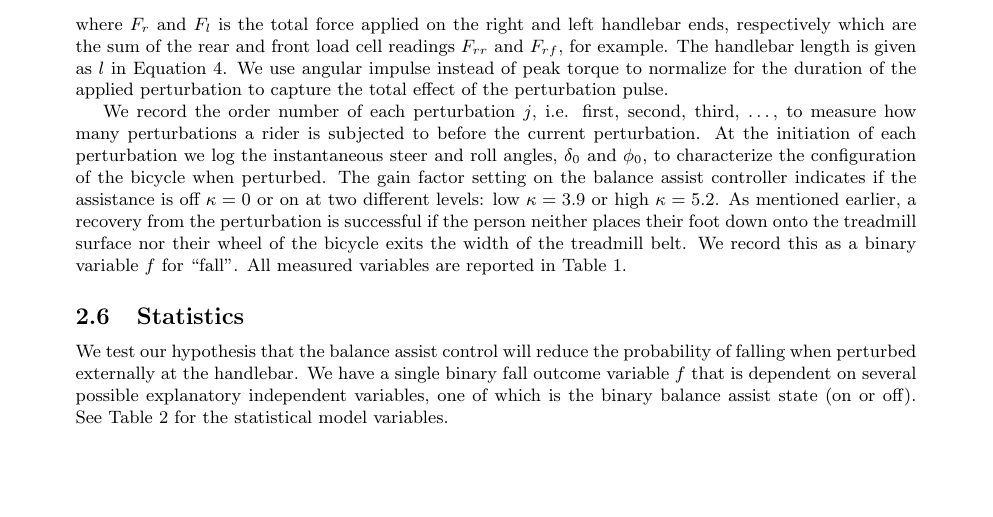
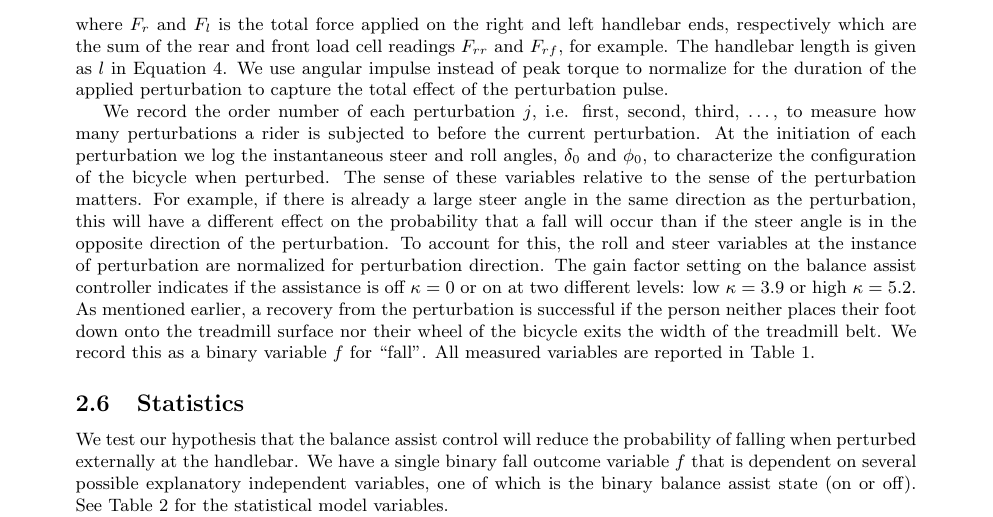
Before and after one commit to mechmotum/fall-probability-paper, a LaTeX document (main.tex): part of page 9 of 17, cut so that both start at the same text, the shorter picture padded with empty space. Compiled offline with pdfLaTeX.

Commit message:
Addressed the comment about direction of perturbation mattering.

```diff
--- a/main.tex
+++ b/main.tex
@@ -438,7 +438,13 @@ We record the order number of each perturbation \(j\), i.e. first, second,
 third, \ldots, to measure how many perturbations a rider is subjected to before
 the current perturbation. At the initiation of each perturbation we log the
 instantaneous steer and roll angles, \(\delta_0\) and \(\phi_0\), to
-characterize the configuration of the bicycle when perturbed. The gain factor
+characterize the configuration of the bicycle when perturbed. The sense of
+these variables relative to the sense of the perturbation matters. For example,
+if there is already a large steer angle in the same direction as the
+perturbation, this will have a different effect on the probability that a fall
+will occur than if the steer angle is in the opposite direction of the
+perturbation. To account for this, the roll and steer variables at the instance
+of perturbation are normalized for perturbation direction. The gain factor
 setting on the balance assist controller indicates if the assistance is off
 \(\kappa=0\) or on at two different levels: low \(\kappa=3.9\) or high
 \(\kappa=5.2\). As mentioned earlier, a recovery from the perturbation is
```
